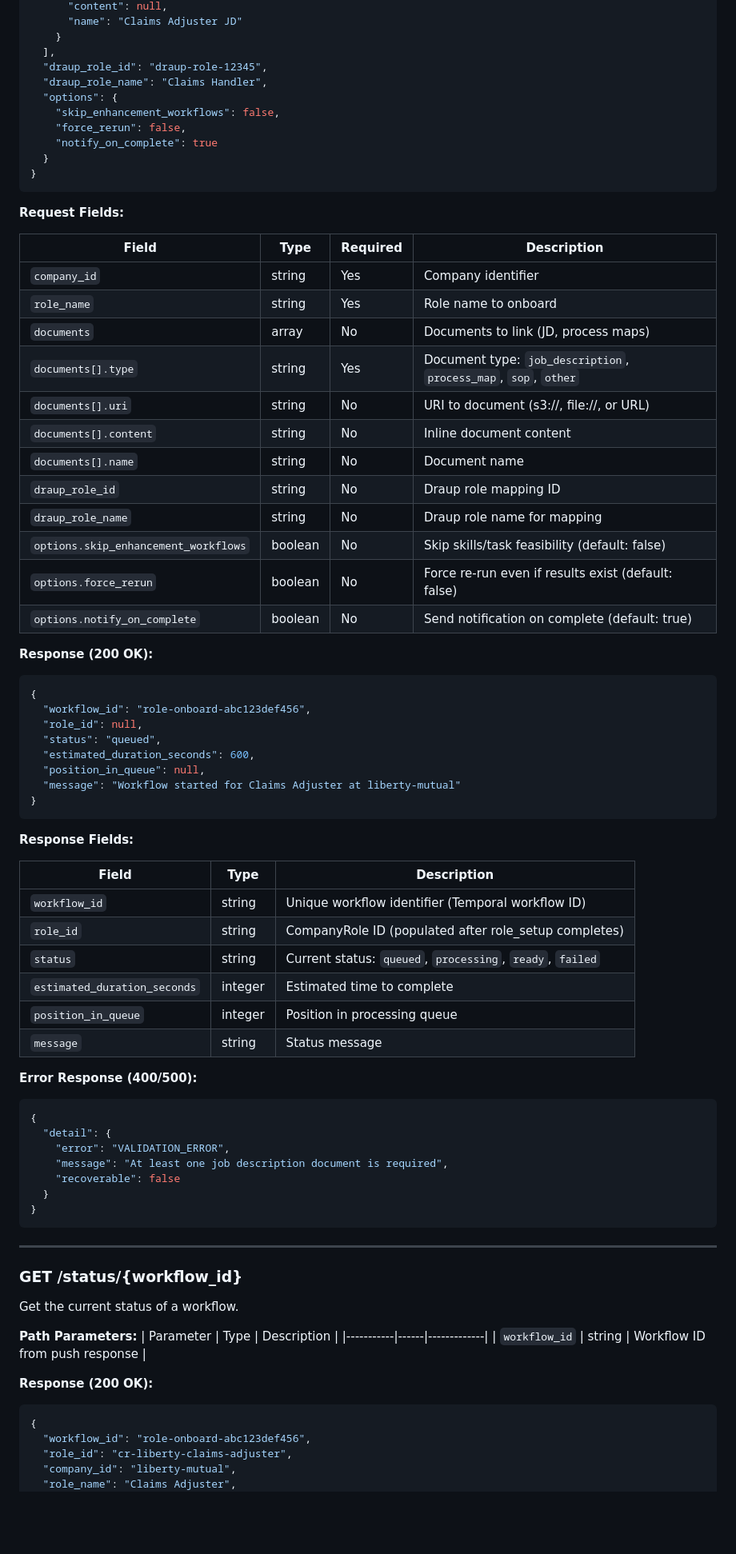
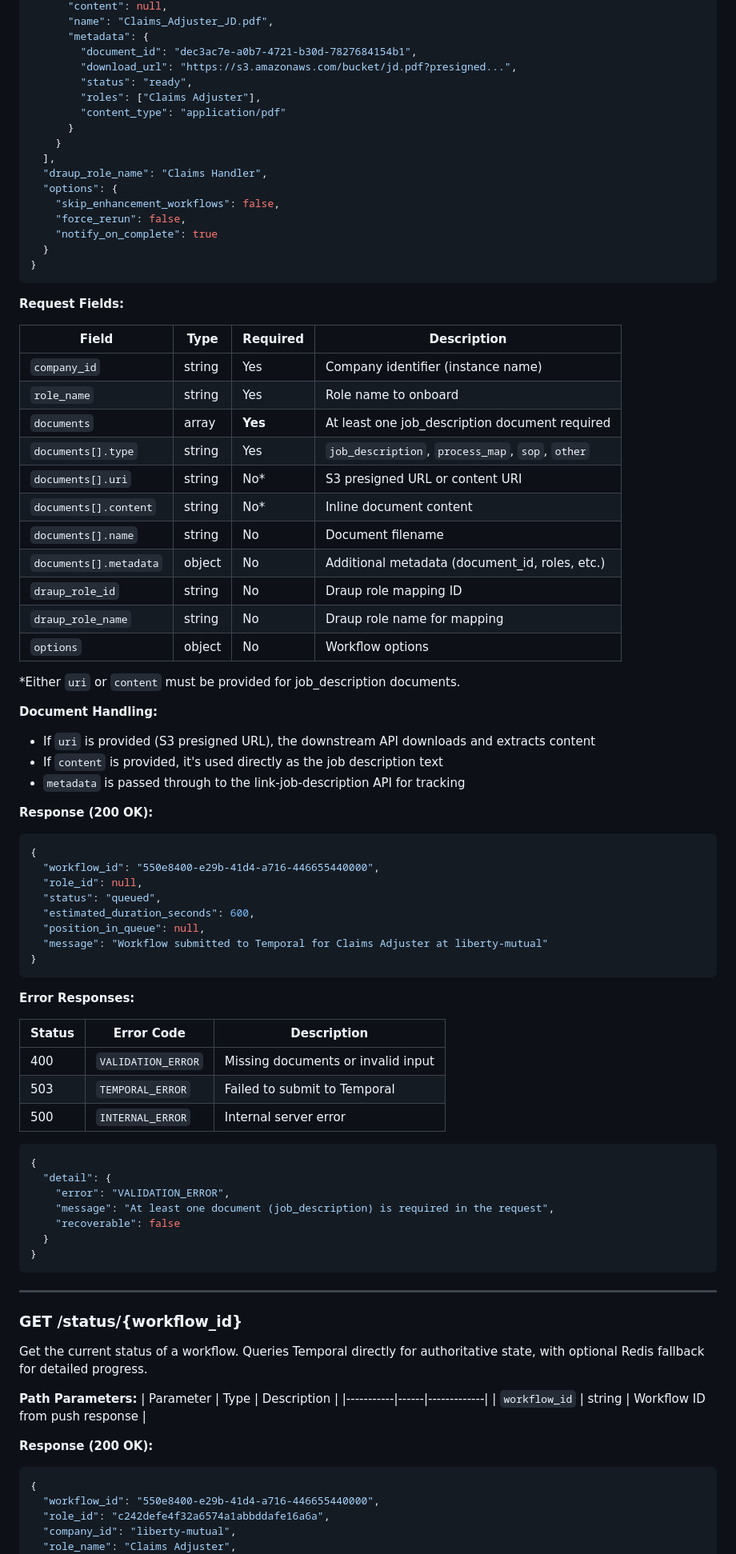
Before and after one commit to Chandankumar-Draup/etter-backend, a Markdown page: etter-workflows/docs/api_endpoints.md, the part around one of its changes. Shown at 80% size. Drawn GitHub-style; blank space fills up the shorter version.

````diff
--- a/etter-workflows/docs/api_endpoints.md
+++ b/etter-workflows/docs/api_endpoints.md
@@ -52,8 +92,14 @@ Start a role onboarding workflow for a single role.
       "content": null,
-      "name": "Claims Adjuster JD"
+      "name": "Claims_Adjuster_JD.pdf",
+      "metadata": {
+        "document_id": "dec3ac7e-a0b7-4721-b30d-7827684154b1",
+        "download_url": "https://s3.amazonaws.com/bucket/jd.pdf?presigned...",
+        "status": "ready",
+        "roles": ["Claims Adjuster"],
+        "content_type": "application/pdf"
+      }
     }
   ],
-  "draup_role_id": "draup-role-12345",
   "draup_role_name": "Claims Handler",
   "options": {
     "skip_enhancement_workflows": false,
@@ -67,50 +113,51 @@ Start a role onboarding workflow for a single role.
 
 | Field | Type | Required | Description |
 |-------|------|----------|-------------|
-| `company_id` | string | Yes | Company identifier |
+| `company_id` | string | Yes | Company identifier (instance name) |
 | `role_name` | string | Yes | Role name to onboard |
-| `documents` | array | No | Documents to link (JD, process maps) |
-| `documents[].type` | string | Yes | Document type: `job_description`, `process_map`, `sop`, `other` |
-| `documents[].uri` | string | No | URI to document (s3://, file://, or URL) |
-| `documents[].content` | string | No | Inline document content |
-| `documents[].name` | string | No | Document name |
+| `documents` | array | **Yes** | At least one job_description document required |
+| `documents[].type` | string | Yes | `job_description`, `process_map`, `sop`, `other` |
+| `documents[].uri` | string | No* | S3 presigned URL or content URI |
+| `documents[].content` | string | No* | Inline document content |
+| `documents[].name` | string | No | Document filename |
+| `documents[].metadata` | object | No | Additional metadata (document_id, roles, etc.) |
 | `draup_role_id` | string | No | Draup role mapping ID |
 | `draup_role_name` | string | No | Draup role name for mapping |
-| `options.skip_enhancement_workflows` | boolean | No | Skip skills/task feasibility (default: false) |
-| `options.force_rerun` | boolean | No | Force re-run even if results exist (default: false) |
-| `options.notify_on_complete` | boolean | No | Send notification on complete (default: true) |
+| `options` | object | No | Workflow options |
+
+*Either `uri` or `content` must be provided for job_description documents.
+
+**Document Handling:**
+- If `uri` is provided (S3 presigned URL), the downstream API downloads and extracts content
+- If `content` is provided, it's used directly as the job description text
+- `metadata` is passed through to the link-job-description API for tracking
 
 **Response (200 OK):**
 
 ```json
 {
-  "workflow_id": "role-onboard-abc123def456",
+  "workflow_id": "550e8400-e29b-41d4-a716-446655440000",
   "role_id": null,
   "status": "queued",
   "estimated_duration_seconds": 600,
   "position_in_queue": null,
-  "message": "Workflow started for Claims Adjuster at liberty-mutual"
+  "message": "Workflow submitted to Temporal for Claims Adjuster at liberty-mutual"
 }
 ```
 
-**Response Fields:**
+**Error Responses:**
 
-| Field | Type | Description |
-|-------|------|-------------|
-| `workflow_id` | string | Unique workflow identifier (Temporal workflow ID) |
-| `role_id` | string | CompanyRole ID (populated after role_setup completes) |
-| `status` | string | Current status: `queued`, `processing`, `ready`, `failed` |
-| `estimated_duration_seconds` | integer | Estimated time to complete |
-| `position_in_queue` | integer | Position in processing queue |
-| `message` | string | Status message |
-
-**Error Response (400/500):**
+| Status | Error Code | Description |
+|--------|------------|-------------|
+| 400 | `VALIDATION_ERROR` | Missing documents or invalid input |
+| 503 | `TEMPORAL_ERROR` | Failed to submit to Temporal |
+| 500 | `INTERNAL_ERROR` | Internal server error |
 
 ```json
 {
   "detail": {
     "error": "VALIDATION_ERROR",
-    "message": "At least one job description document is required",
+    "message": "At least one document (job_description) is required in the request",
     "recoverable": false
   }
 }
@@ -120,7 +167,7 @@ Start a role onboarding workflow for a single role.
 
 ### GET /status/{workflow_id}
 
-Get the current status of a workflow.
+Get the current status of a workflow. Queries Temporal directly for authoritative state, with optional Redis fallback for detailed progress.
 
 **Path Parameters:**
 | Parameter | Type | Description |
@@ -131,8 +178,8 @@ Get the current status of a workflow.
 
 ```json
 {
-  "workflow_id": "role-onboard-abc123def456",
-  "role_id": "cr-liberty-claims-adjuster",
+  "workflow_id": "550e8400-e29b-41d4-a716-446655440000",
+  "role_id": "c242defe4f32a6574a1abbddafe16a6a",
   "company_id": "liberty-mutual",
   "role_name": "Claims Adjuster",
   "status": "processing",
````
Also changed, not shown: other parts of etter-workflows/docs/api_endpoints.md (+187 -235 lines).
